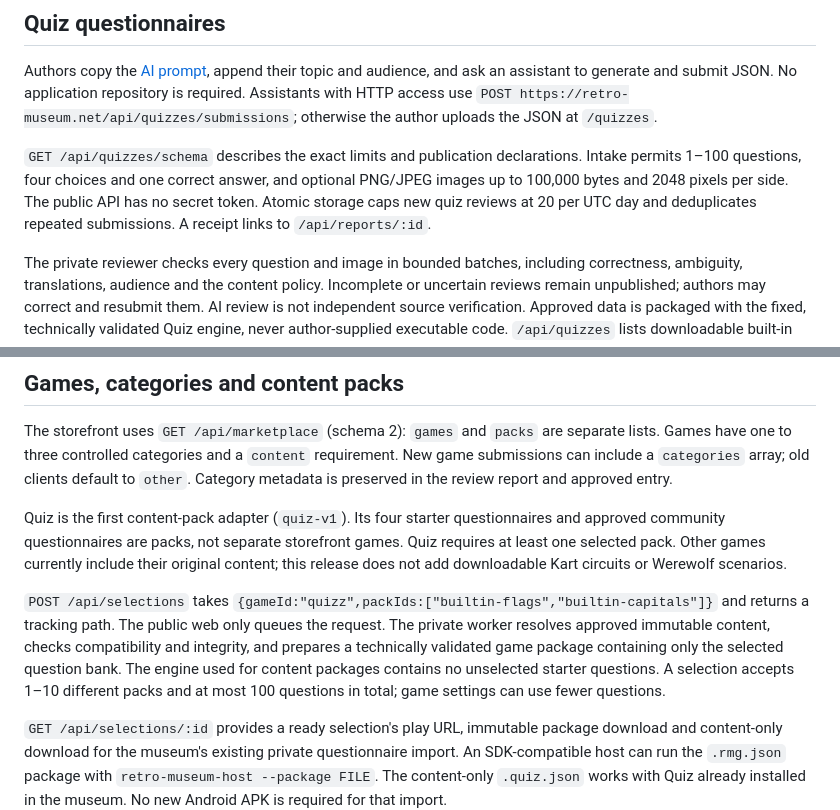
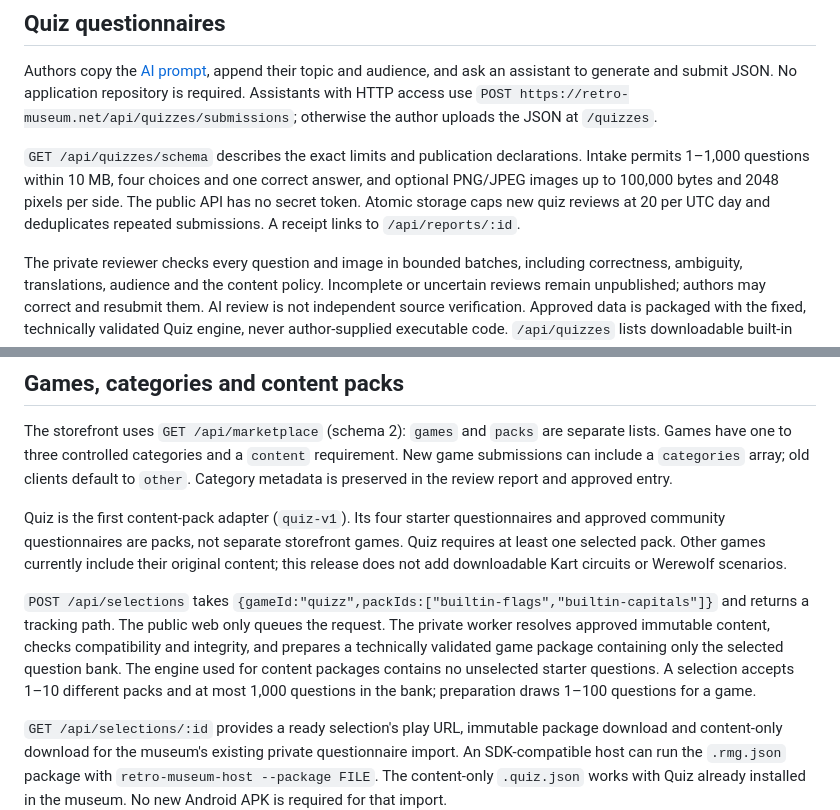
Before and after one commit to manaty/retro-museum-marketplace, a Markdown page: README.md, 2 parts joined by grey strips. GitHub-like rendering.

Commit message:
Clarify bank and session limits

```diff
--- a/README.md
+++ b/README.md
@@ -51,7 +51,7 @@ Submitter declarations are private intake data. Reports expose repository, commi
 
 Authors copy the [AI prompt](https://retro-museum.net/quiz-prompt.txt), append their topic and audience, and ask an assistant to generate and submit JSON. No application repository is required. Assistants with HTTP access use `POST https://retro-museum.net/api/quizzes/submissions`; otherwise the author uploads the JSON at `/quizzes`.
 
-`GET /api/quizzes/schema` describes the exact limits and publication declarations. Intake permits 1–100 questions, four choices and one correct answer, and optional PNG/JPEG images up to 100,000 bytes and 2048 pixels per side. The public API has no secret token. Atomic storage caps new quiz reviews at 20 per UTC day and deduplicates repeated submissions. A receipt links to `/api/reports/:id`.
+`GET /api/quizzes/schema` describes the exact limits and publication declarations. Intake permits 1–1,000 questions within 10 MB, four choices and one correct answer, and optional PNG/JPEG images up to 100,000 bytes and 2048 pixels per side. The public API has no secret token. Atomic storage caps new quiz reviews at 20 per UTC day and deduplicates repeated submissions. A receipt links to `/api/reports/:id`.
 
 The private reviewer checks every question and image in bounded batches, including correctness, ambiguity, translations, audience and the content policy. Incomplete or uncertain reviews remain unpublished; authors may correct and resubmit them. AI review is not independent source verification. Approved data is packaged with the fixed, technically validated Quiz engine, never author-supplied executable code. `/api/quizzes` lists downloadable built-in and approved questionnaires; `/api/catalog` also exposes approved quiz activities to the online host. The existing repository review-decision CLI is not a quiz approval tool.
 
@@ -63,7 +63,7 @@ The storefront uses `GET /api/marketplace` (schema 2): `games` and `packs` are s
 
 Quiz is the first content-pack adapter (`quiz-v1`). Its four starter questionnaires and approved community questionnaires are packs, not separate storefront games. Quiz requires at least one selected pack. Other games currently include their original content; this release does not add downloadable Kart circuits or Werewolf scenarios.
 
-`POST /api/selections` takes `{gameId:"quizz",packIds:["builtin-flags","builtin-capitals"]}` and returns a tracking path. The public web only queues the request. The private worker resolves approved immutable content, checks compatibility and integrity, and prepares a technically validated game package containing only the selected question bank. The engine used for content packages contains no unselected starter questions. A selection accepts 1–10 different packs and at most 100 questions in total; game settings can use fewer questions.
+`POST /api/selections` takes `{gameId:"quizz",packIds:["builtin-flags","builtin-capitals"]}` and returns a tracking path. The public web only queues the request. The private worker resolves approved immutable content, checks compatibility and integrity, and prepares a technically validated game package containing only the selected question bank. The engine used for content packages contains no unselected starter questions. A selection accepts 1–10 different packs and at most 1,000 questions in the bank; preparation draws 1–100 questions for a game.
 
 `GET /api/selections/:id` provides a ready selection's play URL, immutable package download and content-only download for the museum's existing private questionnaire import. An SDK-compatible host can run the `.rmg.json` package with `retro-museum-host --package FILE`. The content-only `.quiz.json` works with Quiz already installed in the museum. No new Android APK is required for that import.
 
```
